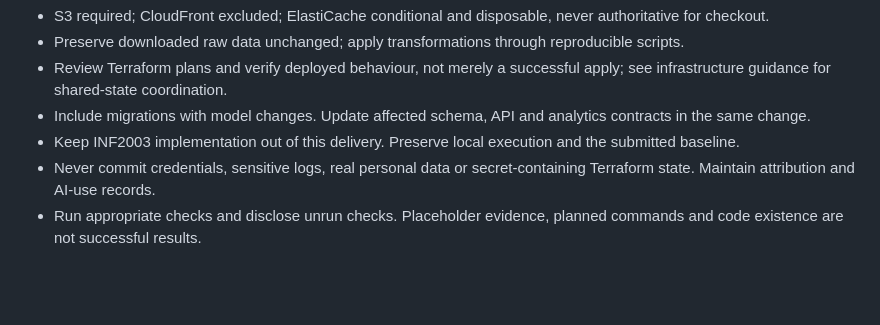
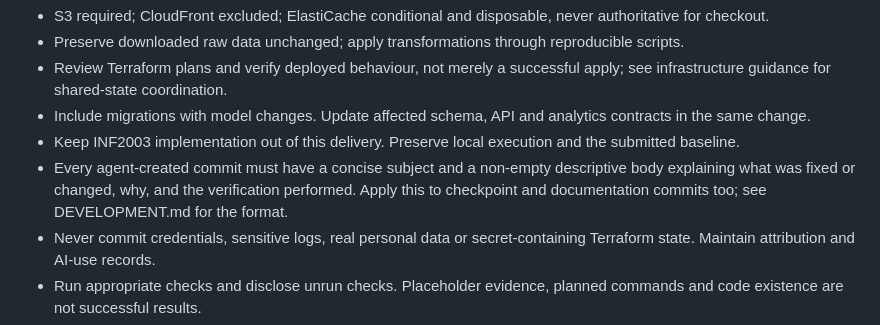
Before and after one commit to ZadeNova/INF2006_Cloud_BigData_Project, a Markdown page: AGENTS.md, the part around the change. GitHub-like rendering; blank space fills up the shorter version.

```diff
--- a/AGENTS.md
+++ b/AGENTS.md
@@ -76,6 +76,7 @@ Reviewers must flag unnecessary complexity, duplicated logic and dead code with
 - Review Terraform plans and verify deployed behaviour, not merely a successful apply; see infrastructure guidance for shared-state coordination.
 - Include migrations with model changes. Update affected schema, API and analytics contracts in the same change.
 - Keep INF2003 implementation out of this delivery. Preserve local execution and the submitted baseline.
+- Every agent-created commit must have a concise subject and a non-empty descriptive body explaining what was fixed or changed, why, and the verification performed. Apply this to checkpoint and documentation commits too; see DEVELOPMENT.md for the format.
 - Never commit credentials, sensitive logs, real personal data or secret-containing Terraform state. Maintain attribution and AI-use records.
 - Run appropriate checks and disclose unrun checks. Placeholder evidence, planned commands and code existence are not successful results.
 - Update the implementation plan when work completes, blocks or is reordered. Keep requirements in the scope and status in the plan.
```
Also changed, not shown: docs/DEVELOPMENT.md (+17 -0 lines).
